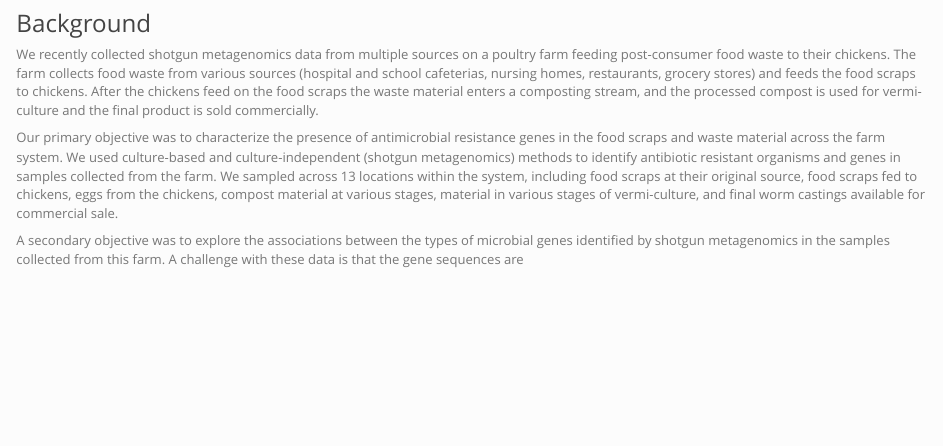
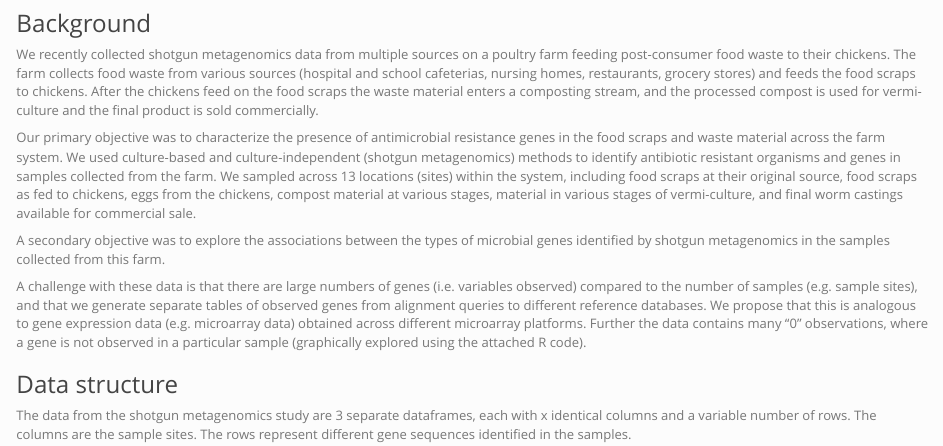
Before and after one commit to JohnBarlowVT/Food_Scraps_Resistome, an R Markdown document (index.Rmd): the page in a window 1100 px wide, from 240 px down. The pictures show the output file index.html that the author committed with the source, opened offline; library style sheets and scripts come from the installed R packages.

Commit message:
edits to index file

```diff
--- a/index.Rmd
+++ b/index.Rmd
@@ -17,6 +17,12 @@ output:
 ###Background
 We recently collected shotgun metagenomics data from multiple sources on a poultry farm feeding post-consumer food waste to their chickens. The farm collects food waste from various sources (hospital and school cafeterias, nursing homes, restaurants, grocery stores) and feeds the food scraps to chickens. After the chickens feed on the food scraps the waste material enters a composting stream, and the processed compost is used for vermi-culture and the final product is sold commercially.
 
-Our primary objective was to characterize the presence of antimicrobial resistance genes in the food scraps and waste material across the farm system. We used culture-based and culture-independent (shotgun metagenomics) methods to identify antibiotic resistant organisms and genes in samples collected from the farm. We sampled across 13 locations within the system, including food scraps at their original source, food scraps fed to chickens, eggs from the chickens, compost material at various stages, material in various stages of vermi-culture, and final worm castings available for commercial sale.
+Our primary objective was to characterize the presence of antimicrobial resistance genes in the food scraps and waste material across the farm system. We used culture-based and culture-independent (shotgun metagenomics) methods to identify antibiotic resistant organisms and genes in samples collected from the farm. We sampled across 13 locations (sites) within the system, including food scraps at their original source, food scraps as fed to chickens, eggs from the chickens, compost material at various stages, material in various stages of vermi-culture, and final worm castings available for commercial sale.
 
-A secondary objective was to explore the associations between the types of microbial genes identified by shotgun metagenomics in the samples collected from this farm. A challenge with these data is that the gene sequences are
+A secondary objective was to explore the associations between the types of microbial genes identified by shotgun metagenomics in the samples collected from this farm.
+
+A challenge with these data is that there are large numbers of genes (i.e. variables observed) compared to the number of samples (e.g. sample sites), and that we generate separate tables of observed genes from alignment queries to different reference databases. We propose that this is analogous to gene expression data (e.g. microarray data) obtained across different microarray platforms. Further the data contains many "0" observations, where a gene is not observed in a particular sample (graphically explored using the attached R code).
+
+###Data structure
+
+The data from the shotgun metagenomics study are 3 separate dataframes, each with x identical columns and a variable number of rows. The columns are the sample sites. The rows represent different gene sequences identified in the samples.
```
Also changed, not shown: index.html, index.md.
